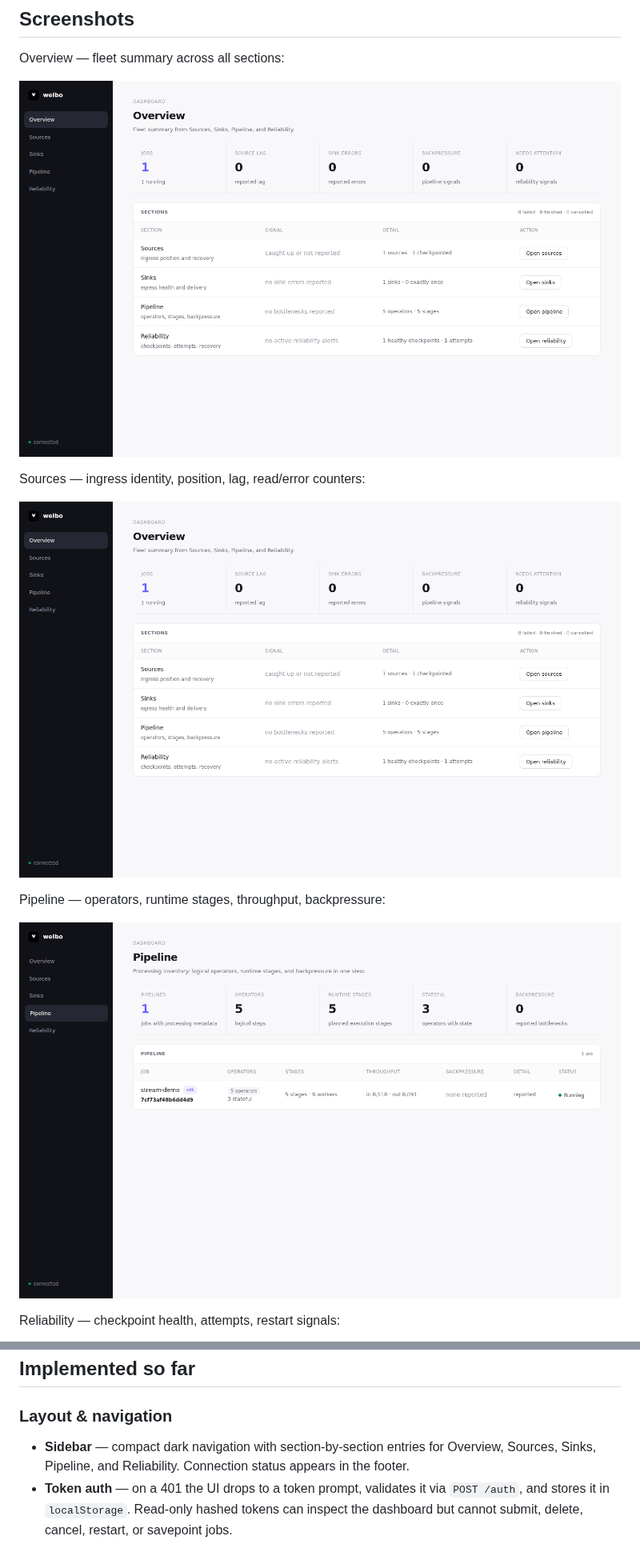
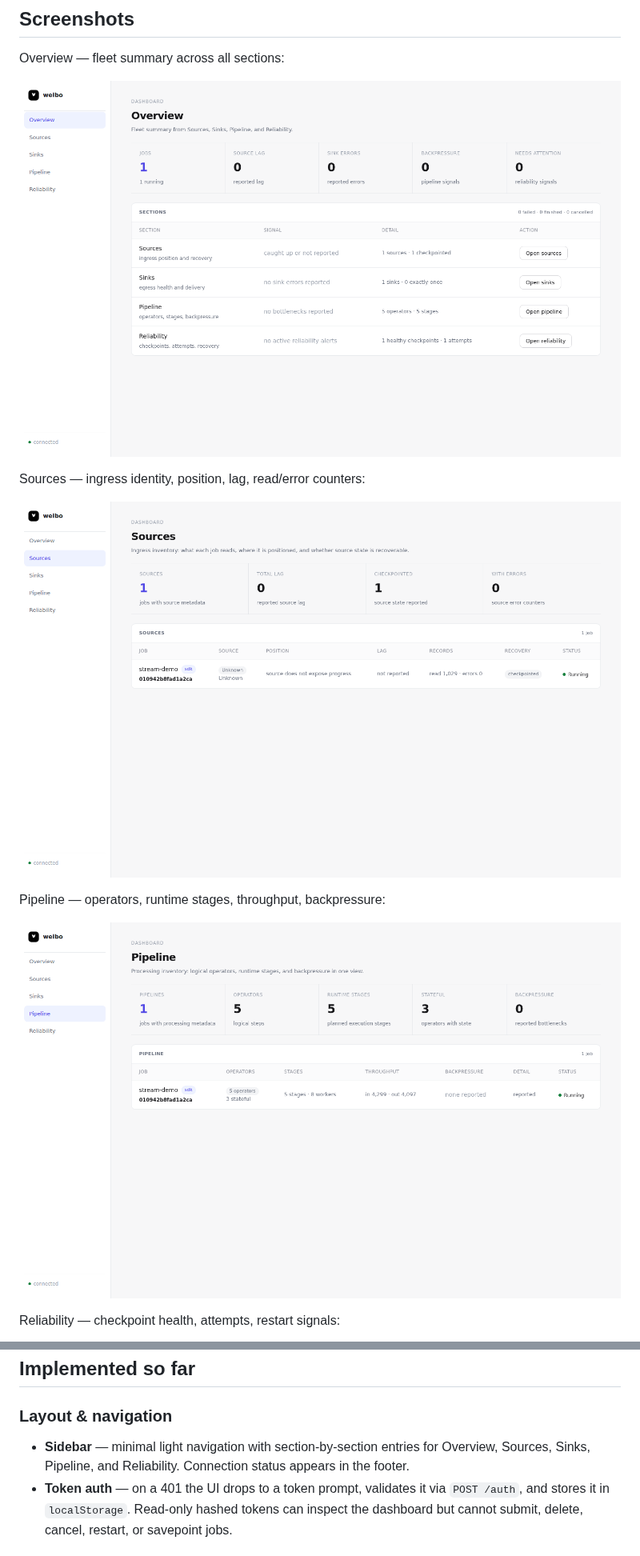
Before and after one commit to ASHUTOSH-SWAIN-GIT/Weibo, a Markdown page: docs/dashboard.md, 2 parts joined by grey strips. Shown at 80% size. GitHub-like rendering; pictures changed too: docs/images/dashboard-overview.png, docs/images/dashboard-pipeline.png, docs/images/dashboard-sources.png.

Commit message:
Update dashboard screenshots to the current minimal light theme
The earlier screenshots were taken before PR #14 (dashboard redesign to a
pure light theme) landed on main. Rebase onto latest main and retake all
five screenshots against a fresh stream-demo job so they match what the
dashboard actually looks like now; also fix a leftover "dark navigation"
description in dashboard.md.

Co-Authored-By: Claude Sonnet 5 <noreply@anthropic.com>
Claude-Session: https://claude.ai/code/session_01HwAkFciFwPPJvrBHQFrQuE

```diff
--- a/docs/dashboard.md
+++ b/docs/dashboard.md
@@ -69,7 +69,7 @@ The dashboard is a plain-JS SPA. The current visible router is intentionally red
 ## Implemented so far
 
 ### Layout & navigation
-- **Sidebar** — compact dark navigation with section-by-section entries for Overview, Sources, Sinks, Pipeline, and Reliability. Connection status appears in the footer.
+- **Sidebar** — minimal light navigation with section-by-section entries for Overview, Sources, Sinks, Pipeline, and Reliability. Connection status appears in the footer.
 - **Token auth** — on a 401 the UI drops to a token prompt, validates it via `POST /auth`, and stores it in `localStorage`. Read-only hashed tokens can inspect the dashboard but cannot submit, delete, cancel, restart, or savepoint jobs.
 
 ### Target sections
```
Also changed, not shown: docs/images/dashboard-job-detail.png, docs/images/dashboard-reliability.png.
